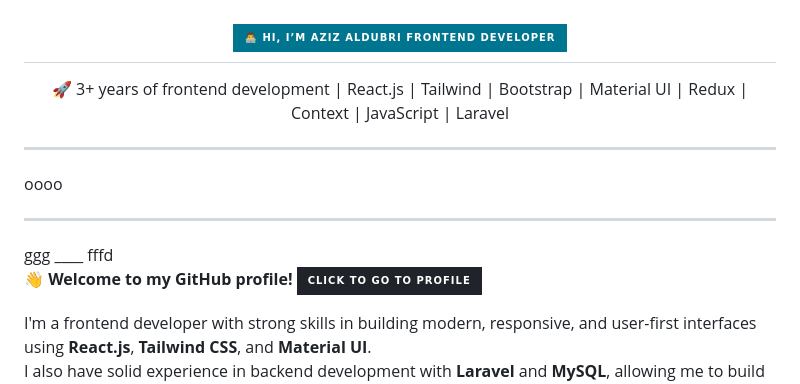
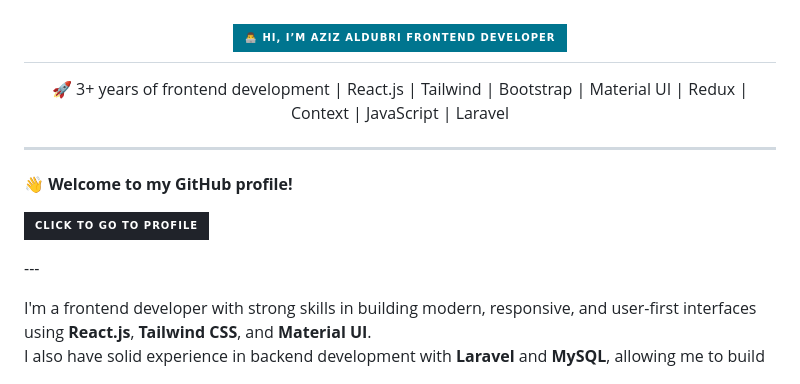
Before and after one commit to azizaldhubri/azizaldhubri, a Markdown page: README.md, the part around the change. GitHub-like rendering; badges without logos.

```diff
--- a/README.md
+++ b/README.md
@@ -6,21 +6,12 @@
 <p align="center">🚀 3+ years of frontend development | React.js | Tailwind | Bootstrap | Material UI | Redux | Context | JavaScript | Laravel</p>
 
 ---
-oooo
-
-<hr/>
-ggg
-____
-fffd
-
-
    <p>  👋 <strong>Welcome to my GitHub profile!</strong>
-      <a href="https://github.com/azizaldhubri">
+      <p href="https://github.com/azizaldhubri">
        <img src="https://img.shields.io/badge/CLICK%20TO%20GO%20TO%20PROFILE-20232A?style=for-the-badge&logo=react&logoColor=61DAFB" />
-     </a>
+     </p>
      <p>
-
-
+---
 
 
 I'm a frontend developer with strong skills in building modern, responsive, and user-first interfaces using **React.js**, **Tailwind CSS**, and **Material UI**.
```
